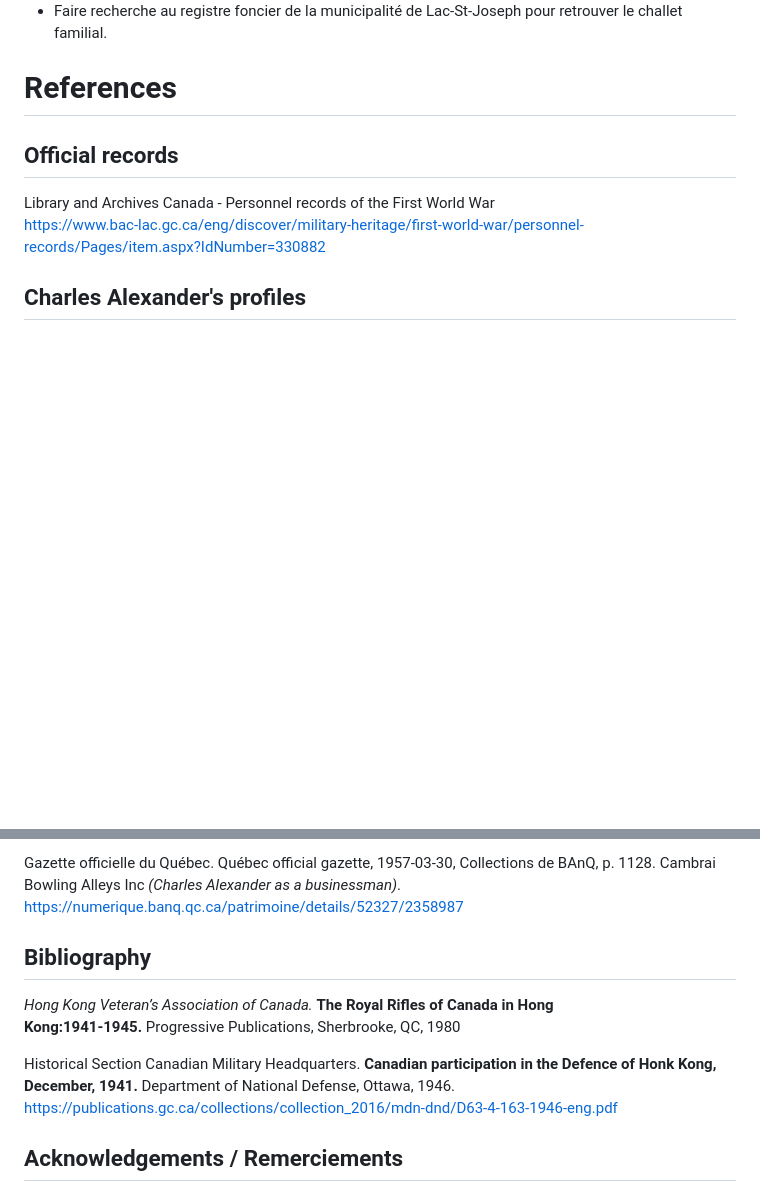
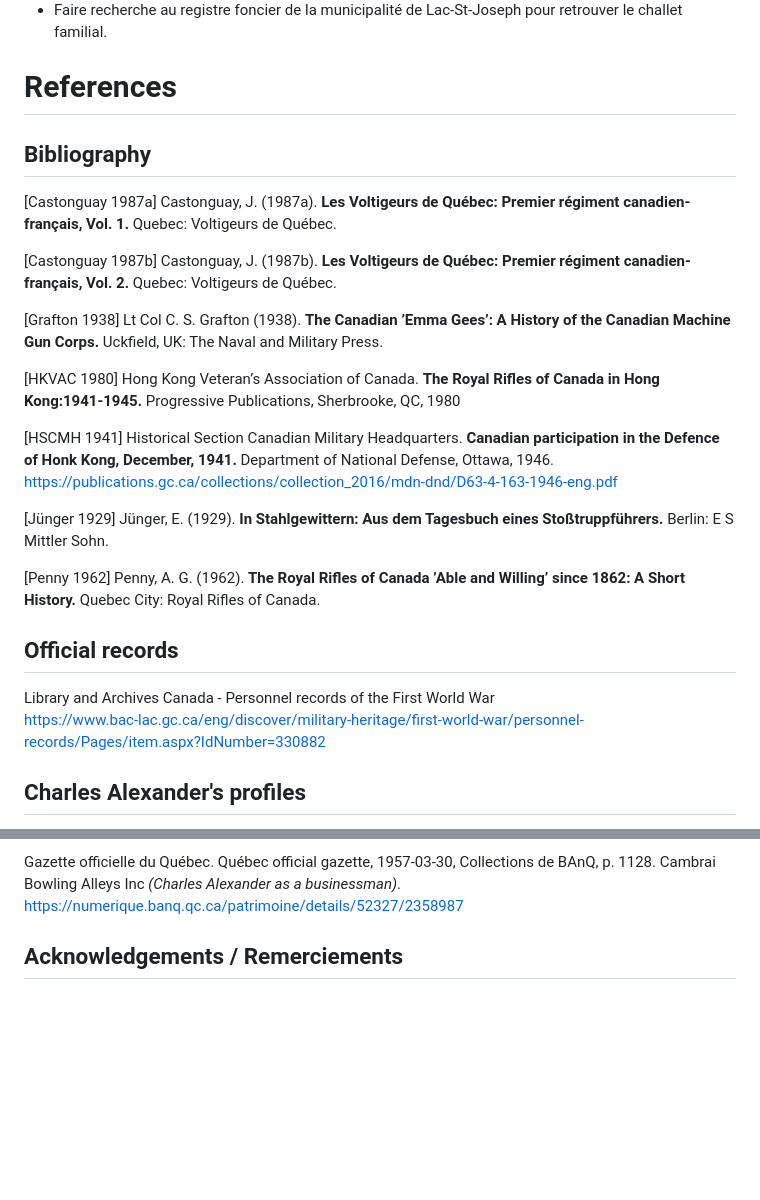
Before and after one commit to torjc01/4eSoldat, a Markdown page: README.md, 2 parts joined by grey strips. Rendered like a GitHub page; blank space fills up the shorter version.

Commit message:
[doc] adiciona bibliografia
Signed-off-by: Julio Cesar Torres dos Santos <julio.cesartorres@mcn.gouv.qc.ca>

```diff
--- a/README.md
+++ b/README.md
@@ -361,10 +361,30 @@ OTHER TASKS
 
 # References
 
+
+## Bibliography
+
+[Castonguay 1987a] Castonguay, J. (1987a). **Les Voltigeurs de Québec: Premier régiment canadien-français, Vol. 1.** Quebec: Voltigeurs de Québec.
+
+[Castonguay 1987b] Castonguay, J. (1987b). **Les Voltigeurs de Québec: Premier régiment canadien-français, Vol. 2.** Quebec: Voltigeurs de Québec.
+
+[Grafton 1938] Lt Col C. S. Grafton (1938). **The Canadian ’Emma Gees’: A History of the Canadian Machine Gun Corps.** Uckfield, UK: The Naval and Military Press.
+
+[HKVAC 1980] Hong Kong Veteran’s Association of Canada. **The Royal Rifles of Canada in Hong Kong:1941-1945.** Progressive Publications, Sherbrooke, QC, 1980
+
+[HSCMH 1941] Historical Section Canadian Military Headquarters. **Canadian participation in the Defence of Honk Kong, December, 1941.** Department of National Defense, Ottawa, 1946.
+https://publications.gc.ca/collections/collection_2016/mdn-dnd/D63-4-163-1946-eng.pdf
+
+[Jünger 1929] Jünger, E. (1929). **In Stahlgewittern: Aus dem Tagesbuch eines Stoßtruppführers.** Berlin: E S Mittler Sohn.
+
+[Penny 1962] Penny, A. G. (1962). **The Royal Rifles of Canada ’Able and Willing’ since 1862: A Short History.** Quebec City: Royal Rifles of Canada.
+
+
 ## Official records
 
 Library and Archives Canada - Personnel records of the First World War
 https://www.bac-lac.gc.ca/eng/discover/military-heritage/first-world-war/personnel-records/Pages/item.aspx?IdNumber=330882
+
 
 ## Charles Alexander's profiles
 
@@ -444,17 +464,6 @@ https://numerique.banq.qc.ca/patrimoine/details/52327/3613413
 Gazette officielle du Québec. Québec official gazette, 1957-03-30, Collections de BAnQ, p. 1128. Cambrai Bowling Alleys Inc *(Charles Alexander as a businessman)*.
 https://numerique.banq.qc.ca/patrimoine/details/52327/2358987
 
-
-
-
-## Bibliography
-
-*Hong Kong Veteran’s Association of Canada.* **The Royal Rifles of Canada in Hong
-Kong:1941-1945.** Progressive Publications, Sherbrooke, QC, 1980
-
-
-Historical Section Canadian Military Headquarters. **Canadian participation in the Defence of Honk Kong, December, 1941.** Department of National Defense, Ottawa, 1946.
-https://publications.gc.ca/collections/collection_2016/mdn-dnd/D63-4-163-1946-eng.pdf
 
 ##  Acknowledgements / Remerciements
 
```
Also changed, not shown: other parts of README.md (+1 -1 lines).
